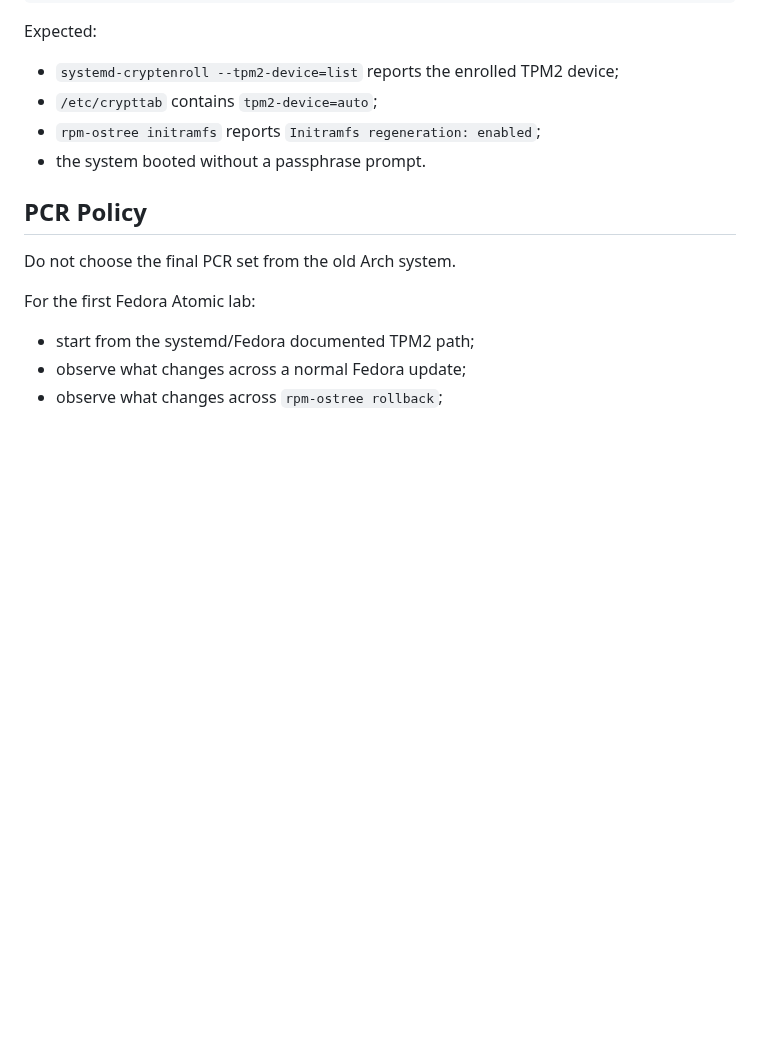
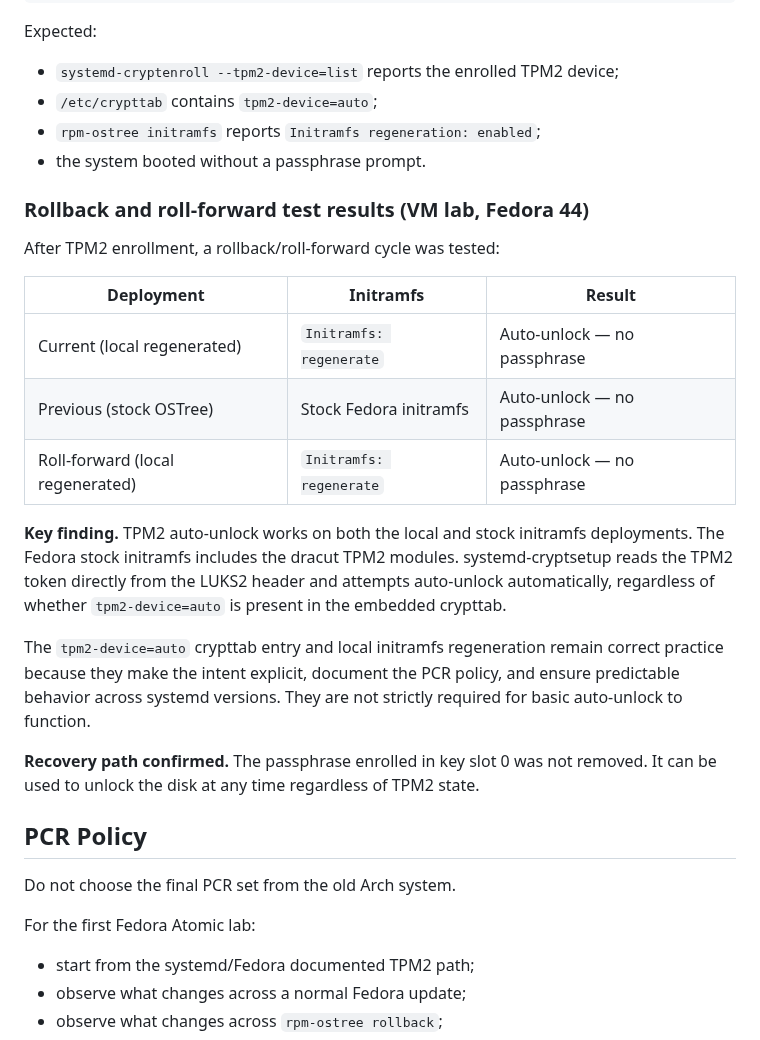
Before and after one commit to daniel-g-carrasco/margine-image, a Markdown page: docs/07-secure-boot-tpm2.md, the part around the change. GitHub-like rendering; blank space fills up the shorter version.

Commit message:
Add TPM2 rollback/roll-forward lab results to doc
Documents the key finding: TPM2 auto-unlock works on both local and stock
initramfs deployments because systemd-cryptsetup discovers the LUKS2 token
from the header directly. The crypttab entry and initramfs regeneration are
best practice but not strictly required for basic auto-unlock.

```diff
--- a/docs/07-secure-boot-tpm2.md
+++ b/docs/07-secure-boot-tpm2.md
@@ -196,6 +196,30 @@ Expected:
 - `rpm-ostree initramfs` reports `Initramfs regeneration: enabled`;
 - the system booted without a passphrase prompt.
 
+### Rollback and roll-forward test results (VM lab, Fedora 44)
+
+After TPM2 enrollment, a rollback/roll-forward cycle was tested:
+
+| Deployment | Initramfs | Result |
+| --- | --- | --- |
+| Current (local regenerated) | `Initramfs: regenerate` | Auto-unlock — no passphrase |
+| Previous (stock OSTree) | Stock Fedora initramfs | Auto-unlock — no passphrase |
+| Roll-forward (local regenerated) | `Initramfs: regenerate` | Auto-unlock — no passphrase |
+
+**Key finding.** TPM2 auto-unlock works on both the local and stock initramfs
+deployments. The Fedora stock initramfs includes the dracut TPM2 modules.
+systemd-cryptsetup reads the TPM2 token directly from the LUKS2 header and
+attempts auto-unlock automatically, regardless of whether `tpm2-device=auto`
+is present in the embedded crypttab.
+
+The `tpm2-device=auto` crypttab entry and local initramfs regeneration remain
+correct practice because they make the intent explicit, document the PCR policy,
+and ensure predictable behavior across systemd versions. They are not strictly
+required for basic auto-unlock to function.
+
+**Recovery path confirmed.** The passphrase enrolled in key slot 0 was not
+removed. It can be used to unlock the disk at any time regardless of TPM2 state.
+
 ## PCR Policy
 
 Do not choose the final PCR set from the old Arch system.
```
